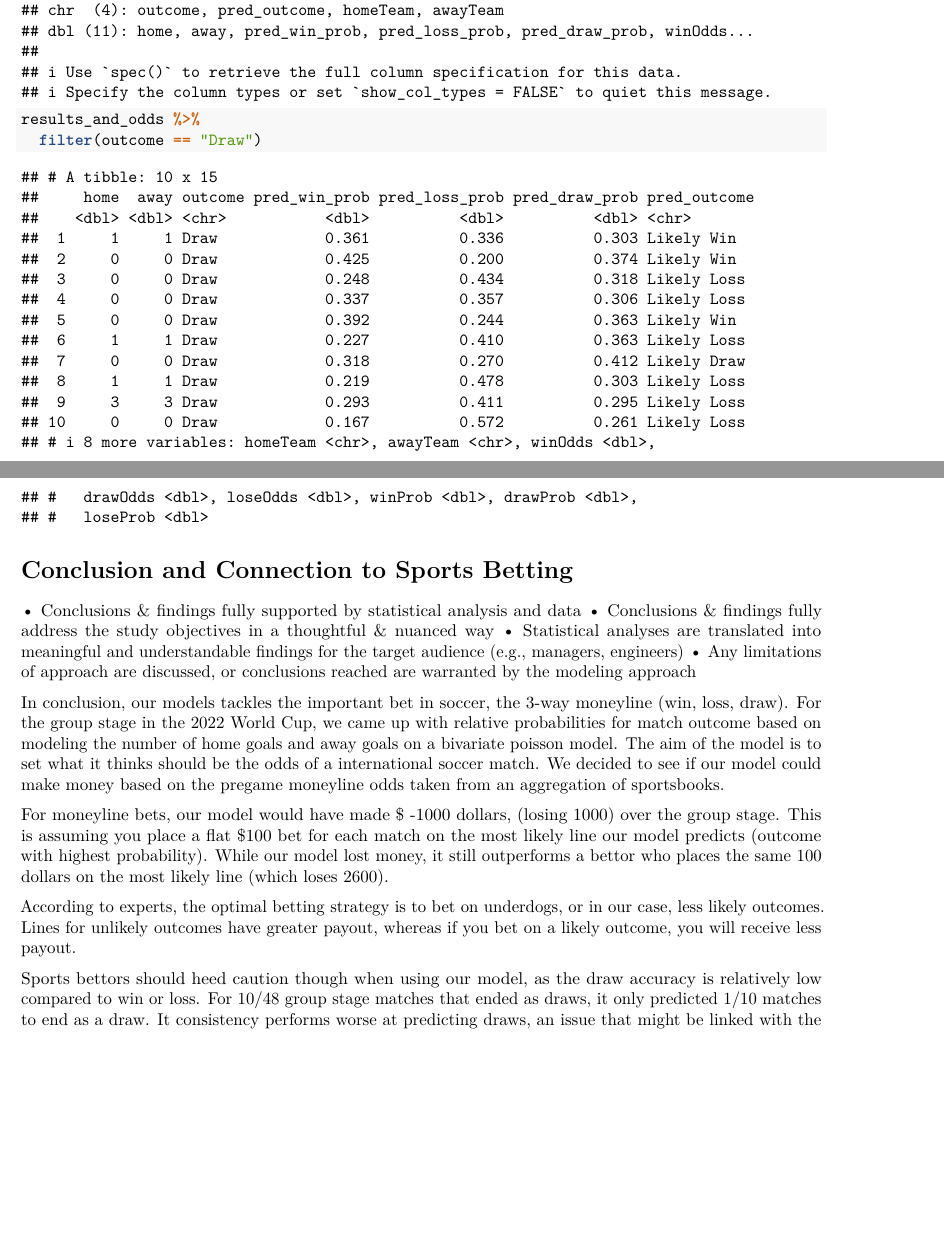
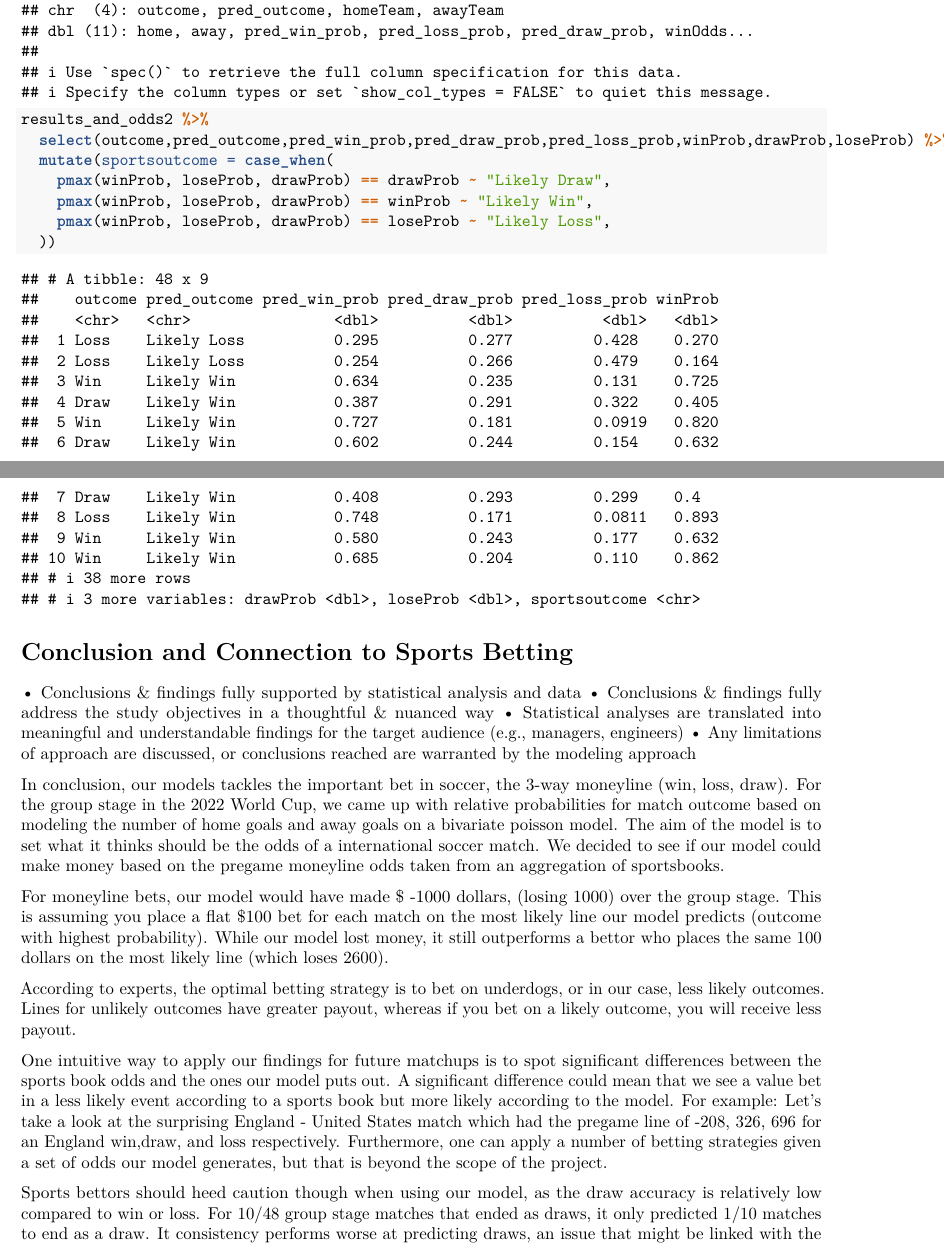
Before and after one commit to seanmtli/world_cup2022, an R Markdown document (sean_EDA.Rmd): two parts of pages 67 and 68 of 68, joined at a grey line, cut so that both start at the same text, the shorter picture padded with empty space. Rendered offline with R 4.5, knitr and Pandoc, then LaTeX, with nearby package versions; some code elsewhere in the file could not run offline.

Commit message:
added to conc

````diff
--- a/sean_EDA.Rmd
+++ b/sean_EDA.Rmd
@@ -254,8 +254,13 @@ results_and_odds2 <-read_csv("data/results2.csv")
 
 
 ```{r}
-results_and_odds %>%
-  filter(outcome == "Draw")
+results_and_odds2 %>%
+  select(outcome,pred_outcome,pred_win_prob,pred_draw_prob,pred_loss_prob,winProb,drawProb,loseProb) %>%
+  mutate(sportsoutcome = case_when(
+    pmax(winProb, loseProb, drawProb) == drawProb ~ "Likely Draw",
+    pmax(winProb, loseProb, drawProb) == winProb ~ "Likely Win",
+    pmax(winProb, loseProb, drawProb) == loseProb ~ "Likely Loss",
+  ))
 ```
 
 
@@ -274,6 +279,9 @@ For moneyline bets, our model would have made \$ -1000 dollars, (losing 1000) ov
 
 According to experts, the optimal betting strategy is to bet on underdogs, or in our case, less likely outcomes. Lines for unlikely outcomes have greater payout, whereas if you bet on a likely outcome, you will receive less payout.
 
+One intuitive way to apply our findings for future matchups is to spot significant differences between the sports book odds and the ones our model puts out. A significant difference could mean that we see a value bet in a less likely event according to a sports book but more likely according to the model. For example: Let's take a look at the surprising England - United States match which had the pregame line of -208, 326, 696 for an England win,draw, and loss respectively.
+Furthermore, one can apply a number of betting strategies given a set of odds our model generates, but that is beyond the scope of the project.
+
 
 Sports bettors should heed caution though when using our model, as the draw accuracy is relatively low compared to win or loss. For 10/48 group stage matches that ended as draws, it only predicted 1/10 matches to end as a draw. It consistency performs worse at predicting draws, an issue that might be linked with the complexity of draws in the game of soccer itself.
 
````
Also changed, not shown: FinalProjectReport.Rmd (+3 -1 lines).
